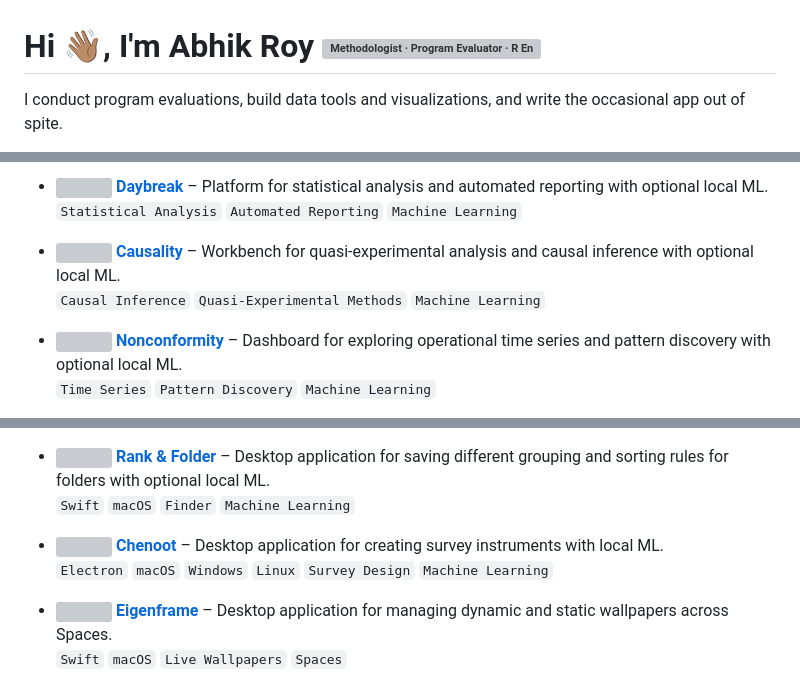
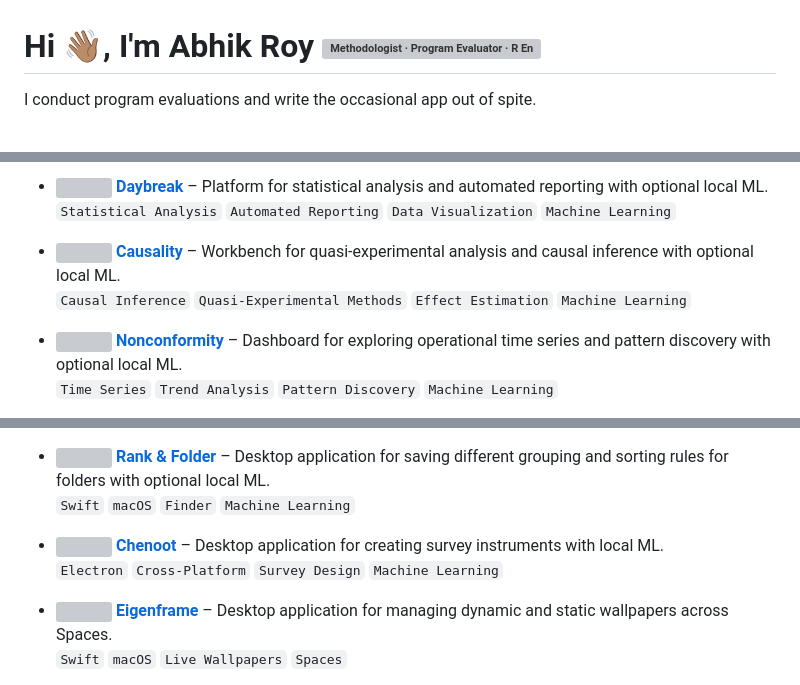
Before and after one commit to drabhikroy/drabhikroy, a Markdown page: README.md, 3 parts joined by grey strips. GitHub-like rendering; grey boxes are pictures that could not be loaded.

Commit message:
Update README.md
Updated cosmetic layout and some icons.

```diff
--- a/README.md
+++ b/README.md
@@ -10,6 +10,6 @@
 </h1>
 
 <p>
-  I conduct program evaluations, build data tools and visualizations, and write the occasional app out of spite.
+  I conduct program evaluations and write the occasional app out of spite.
 </p>
 
@@ -26,10 +22,10 @@
 
 - <img src="/icons/daybreak-icon-dark.svg" alt="" height="18" align="center"> **[Daybreak](https://github.com/drabhikroy/daybreak)** &ndash; Platform for statistical analysis and automated reporting with optional local ML.<br>
-  <code>Statistical Analysis</code> <code>Automated Reporting</code> <code>Machine Learning</code>
+  <code>Statistical Analysis</code> <code>Automated Reporting</code> <code>Data Visualization</code> <code>Machine Learning</code>
 
 - <img src="/icons/causality-icon-dark.svg" alt="" height="18" align="center"> **[Causality](https://github.com/drabhikroy/causality)** &ndash; Workbench for quasi-experimental analysis and causal inference with optional local ML.<br>
-  <code>Causal Inference</code> <code>Quasi-Experimental Methods</code> <code>Machine Learning</code>
+  <code>Causal Inference</code> <code>Quasi-Experimental Methods</code> <code>Effect Estimation</code> <code>Machine Learning</code>
 
 - <img src="/icons/nonconformity-icon-dark.svg" alt="" height="18" align="center"> **[Nonconformity](https://github.com/drabhikroy/nonconformity)** &ndash; Dashboard for exploring operational time series and pattern discovery with optional local ML.<br>
-  <code>Time Series</code> <code>Pattern Discovery</code> <code>Machine Learning</code>
+  <code>Time Series</code> <code>Trend Analysis</code> <code>Pattern Discovery</code> <code>Machine Learning</code>
 
@@ -49,7 +46,7 @@
   <code>Swift</code> <code>macOS</code> <code>Finder</code> <code>Machine Learning</code>
 
 - <img src="/icons/chenoot-icon.svg" alt="" height="18" align="center"> **[Chenoot](https://github.com/drabhikroy/chenoot)** &ndash; Desktop application for creating survey instruments with local ML.<br>
-  <code>Electron</code> <code>macOS</code> <code>Windows</code> <code>Linux</code> <code>Survey Design</code> <code>Machine Learning</code>
+  <code>Electron</code> <code>Cross-Platform</code> <code>Survey Design</code> <code>Machine Learning</code>
 
 - <img src="/icons/eigenframe-icon.svg" alt="" height="18" align="center"> **[Eigenframe](https://github.com/drabhikroy/Eigenframe)** &ndash; Desktop application for managing dynamic and static wallpapers across Spaces.<br>
   <code>Swift</code> <code>macOS</code> <code>Live Wallpapers</code> <code>Spaces</code>
```
Also changed, not shown: other parts of README.md (+42 -54 lines).
